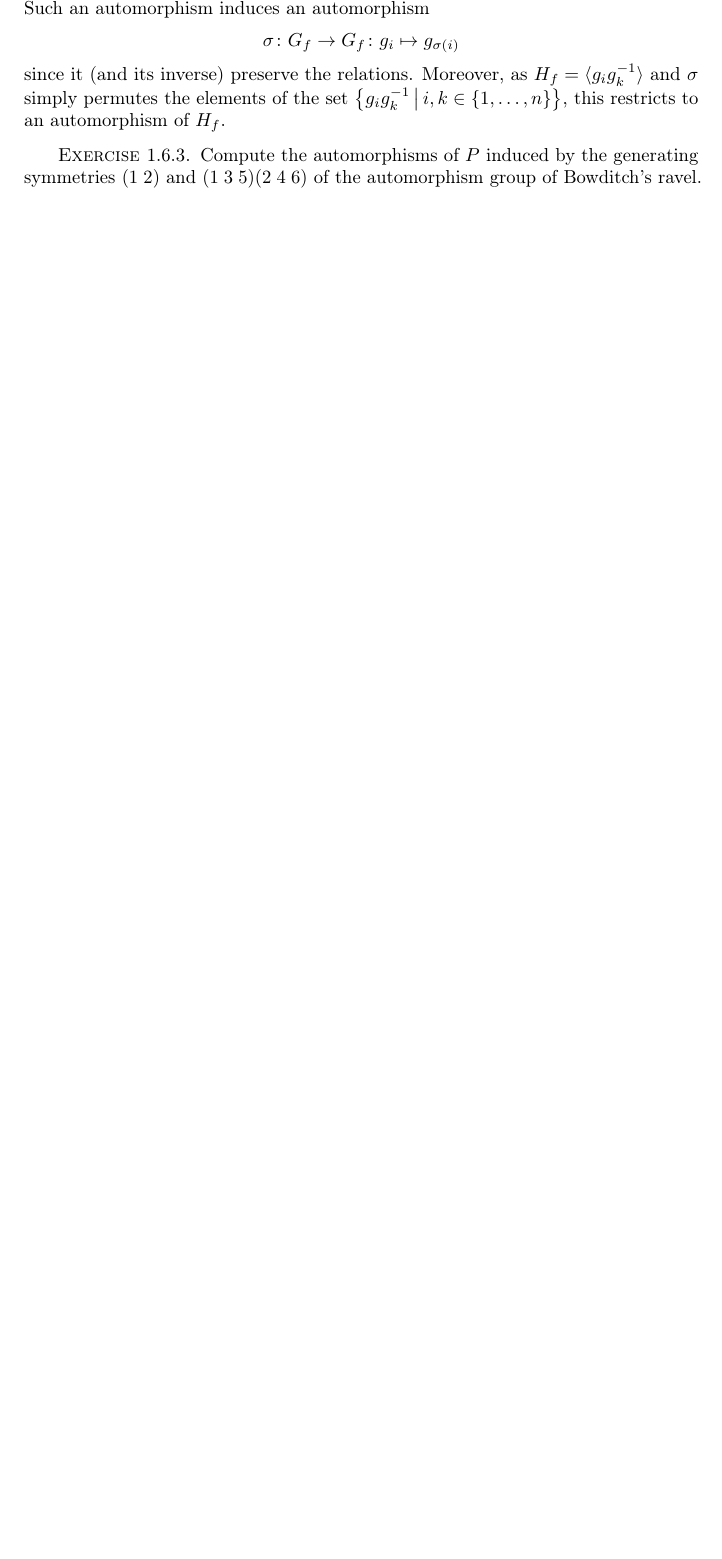
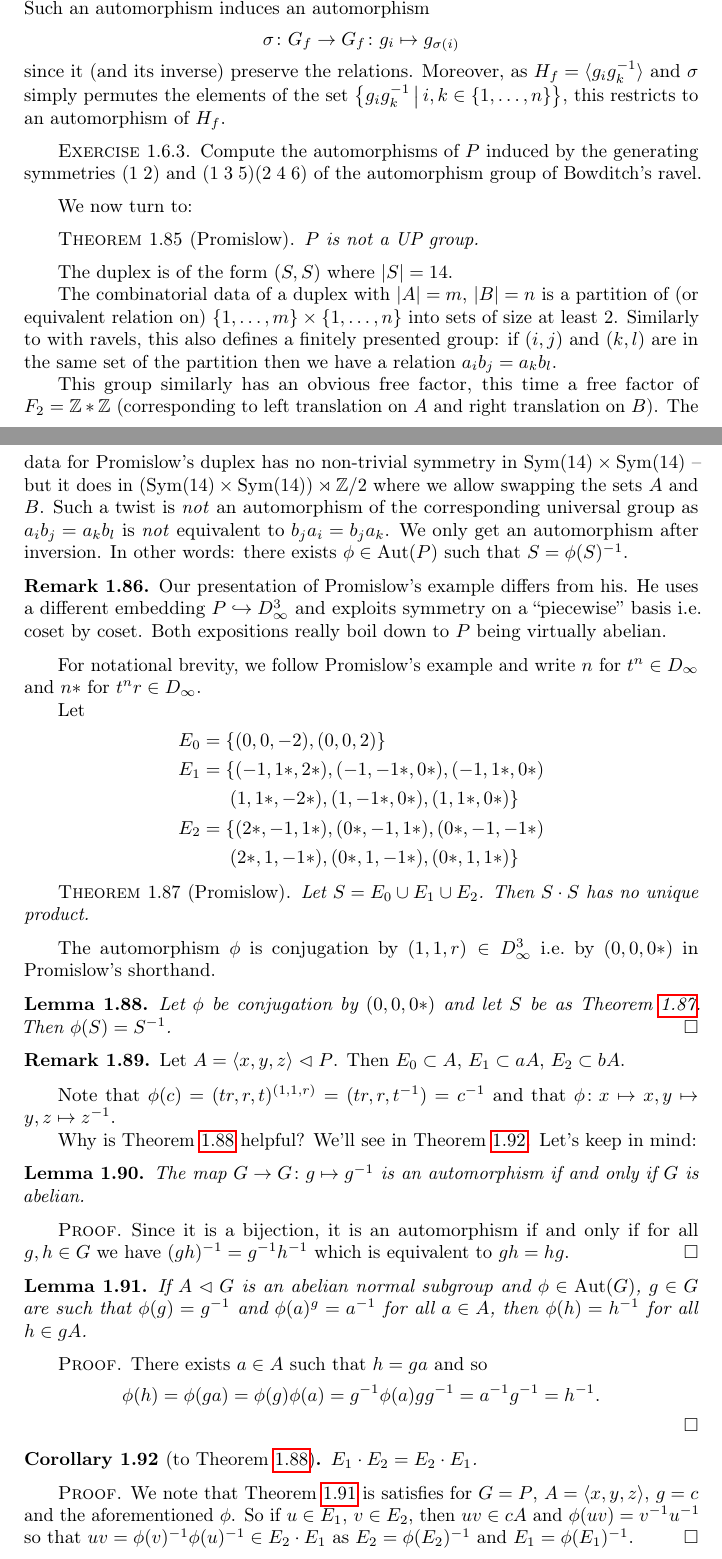
Before and after one commit to pitmonticone/lectures, a LaTeX thesis (groig.tex, which reads kaplansky.tex): part of page 24 of 34 before the commit and two parts of pages 24 and 25 of 35 after it, the two joined at a grey line, cut so that both start at the same text, the shorter picture padded with empty space. Compiled offline with pdfLaTeX.

Commit message:
Add lecture 16

```diff
--- a/groig.tex
+++ b/groig.tex
@@ -56,6 +56,7 @@
 \newcommand{\R}{\mathbb{R}}
 \newcommand{\Z}{\mathbb{Z}}
 
+\newcommand{\Aut}{\mathrm{Aut}}
 \newcommand{\Aff}{\mathrm{Aff}}
 \newcommand{\chr}{\mathrm{char}}
 \newcommand{\End}{\mathrm{End}}
--- a/kaplansky.tex
+++ b/kaplansky.tex
@@ -1309,3 +1309,89 @@ Moreover, as $H_f = \gen{g_i g_k^{-1}}$ and $\sigma$ simply permutes the element
 %     a \mapsto a^{-1}, b \mapsto b
 %     a \mapsto b, b \mapsto b^{-1} a^{-1} = c
 
+We now turn to:
+\begin{theorem}[Promislow]
+    $P$ is not a UP group.
+\end{theorem}
+The duplex is of the form $(S, S)$ where $\abs{S} = 14$.
+
+The combinatorial data of a duplex with $\abs{A} = m$, $\abs{B} = n$ is a partition of (or equivalent relation on) $\{1, \dots, m\} \times \{1, \dots, n\}$ into sets of size at least $2$.
+Similarly to with ravels, this also defines a finitely presented group: if $(i, j)$ and $(k, l)$ are in the same set of the partition then we have a relation $a_i b_j  = a_k b_l$.
+
+This group similarly has an obvious free factor, this time a free factor of $F_2 = \Z * \Z$ (corresponding to left translation on $A$ and right translation on $B$).
+The data for Promislow's duplex has no non-trivial symmetry in $\Sym(14) \times \Sym(14)$ -- but it does in $(\Sym(14) \times \Sym(14)) \rtimes \Z/2$ where we allow swapping the sets $A$ and $B$.
+Such a twist is \emph{not} an automorphism of the corresponding universal group as $a_i b_j = a_k b_l$ is \emph{not} equivalent to $b_j a_i = b_j a_k$.
+We only get an automorphism after inversion.
+In other words: there exists $\phi \in \Aut(P)$ such that $S = \phi(S)^{-1}$.
+
+\begin{remark}
+    Our presentation of Promislow's example differs from his.
+    He uses a different embedding $P \mono D_\infty^3$ and exploits symmetry on a ``piecewise'' basis i.e.\ coset by coset.
+    Both expositions really boil down to $P$ being virtually abelian.
+    % We also swap E_1 and E_2...
+\end{remark}
+
+For notational brevity, we follow Promislow's example and write $n$ for $t^n \in D_\infty$ and $n*$ for $t^n r \in D_\infty$.
+
+Let
+\begin{align*}
+    E_0 &= \{ (0, 0, -2), (0, 0, 2) \} \\
+    E_1 &= \{ (-1, 1*, 2*), (-1, -1*, 0*), (-1, 1*, 0*) \\
+        & \phantom{= \{} (1, 1*, -2*), (1, -1*, 0*), (1, 1*, 0*) \} \\
+    E_2 &= \{ (2*, -1, 1*), (0*, -1, 1*), (0*, -1, -1*) \\
+        & \phantom{= \{} (2*, 1, -1*), (0*, 1, -1*), (0*, 1, 1*) \}
+\end{align*}
+
+\begin{theorem}[Promislow]
+    \label{theorem:S_duplex}
+    Let $S = E_0 \cup E_1 \cup E_2$.
+    Then $S \cdot S$ has no unique product.
+\end{theorem}
+
+The automorphism $\phi$ is conjugation by $(1, 1, r) \in D_\infty^3$ i.e.\ by $(0, 0, 0*)$ in Promislow's shorthand.
+
+\begin{lemma}
+    \label{lemma:S_symmetry}
+    Let $\phi$ be conjugation by $(0, 0, 0*)$ and let $S$ be as \Cref{theorem:S_duplex}.
+    Then $\phi(S) = S^{-1}$.
+    \qed
+\end{lemma}
+
+\begin{remark}
+    Let $A = \gen{x, y, z} \normal P$.
+    Then $E_0 \subset A$, $E_1 \subset aA$, $E_2 \subset bA$.
+\end{remark}
+
+Note that $\phi(c) = (tr, r, t)^{(1, 1, r)} = (tr, r, t^{-1}) = c^{-1}$ and that $\phi \colon x \mapsto x, y \mapsto y, z \mapsto z^{-1}$.
+
+Why is \Cref{lemma:S_symmetry} helpful?
+We'll see in \Cref{corollary:promislow_freebie}.
+Let's keep in mind:
+\begin{lemma}
+    The map $G \to G \colon g \mapsto g^{-1}$ is an automorphism if and only if $G$ is abelian.
+\end{lemma}
+
+\begin{proof}
+    Since it is a bijection, it is an automorphism if and only if for all $g, h \in G$ we have $(gh)^{-1} = g^{-1} h^{-1}$ which is equivalent to $gh = hg$.
+\end{proof}
+
+\begin{lemma}
+    \label{lemma:virtually_abelian_trick}
+    If $A \normal G$ is an abelian normal subgroup and $\phi \in \Aut(G)$, $g \in G$ are such that $\phi(g) = g^{-1}$ and $\phi(a)^g = a^{-1}$ for all $a \in A$, then $\phi(h) = h^{-1}$ for all $h \in gA$.
+\end{lemma}
+
+\begin{proof}
+    There exists $a \in A$ such that $h = ga$ and so \[
+        \phi(h) = \phi(ga) = \phi(g) \phi(a) = g^{-1} \phi(a) g g^{-1} = a^{-1} g^{-1} = h^{-1}.
+    \]
+\end{proof}
+
+\begin{corollary}[to \Cref{lemma:S_symmetry}]
+    \label{corollary:promislow_freebie}
+    $E_1 \cdot E_2 = E_2 \cdot E_1$.
+\end{corollary}
+
+\begin{proof}
+    We note that \Cref{lemma:virtually_abelian_trick} is satisfies for $G = P$, $A = \gen{x, y, z}$, $g = c$ and the aforementioned $\phi$.
+    So if $u \in E_1$, $v \in E_2$, then $uv \in cA$ and $\phi(uv) = v^{-1} u^{-1}$ so that $uv = \phi(v)^{-1} \phi(u)^{-1} \in E_2 \cdot E_1$ as $E_2 = \phi(E_2)^{-1}$ and $E_1 = \phi(E_1)^{-1}$.
+\end{proof}
```
Also changed, not shown: kaplansky.tex (11 more changed lines).
